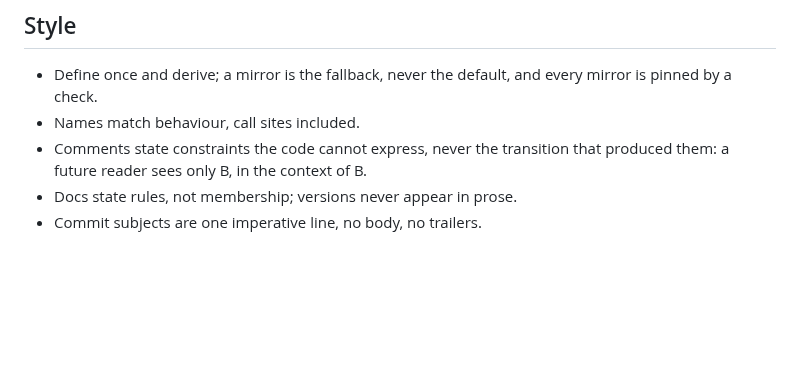
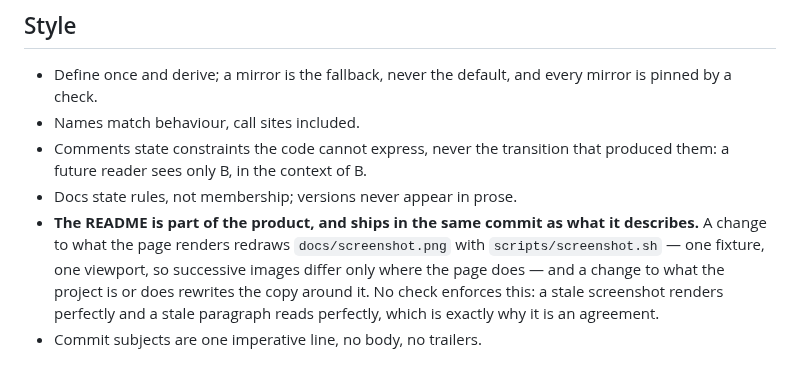
Before and after one commit to lexbrugman/serverless-status, a Markdown page: AGENTS.md, the part around the change. GitHub-like rendering; blank space fills up the shorter version.

```diff
--- a/AGENTS.md
+++ b/AGENTS.md
@@ -250,4 +250,11 @@ Named so they are known gaps rather than surprises.
 - Comments state constraints the code cannot express, never the transition
   that produced them: a future reader sees only B, in the context of B.
 - Docs state rules, not membership; versions never appear in prose.
+- **The README is part of the product, and ships in the same commit as what
+  it describes.** A change to what the page renders redraws
+  `docs/screenshot.png` with `scripts/screenshot.sh` — one fixture, one
+  viewport, so successive images differ only where the page does — and a
+  change to what the project is or does rewrites the copy around it. No
+  check enforces this: a stale screenshot renders perfectly and a stale
+  paragraph reads perfectly, which is exactly why it is an agreement.
 - Commit subjects are one imperative line, no body, no trailers.
```
Also changed, not shown: README.md (+5 -3 lines), docs/screenshot.png, 4 other files.
